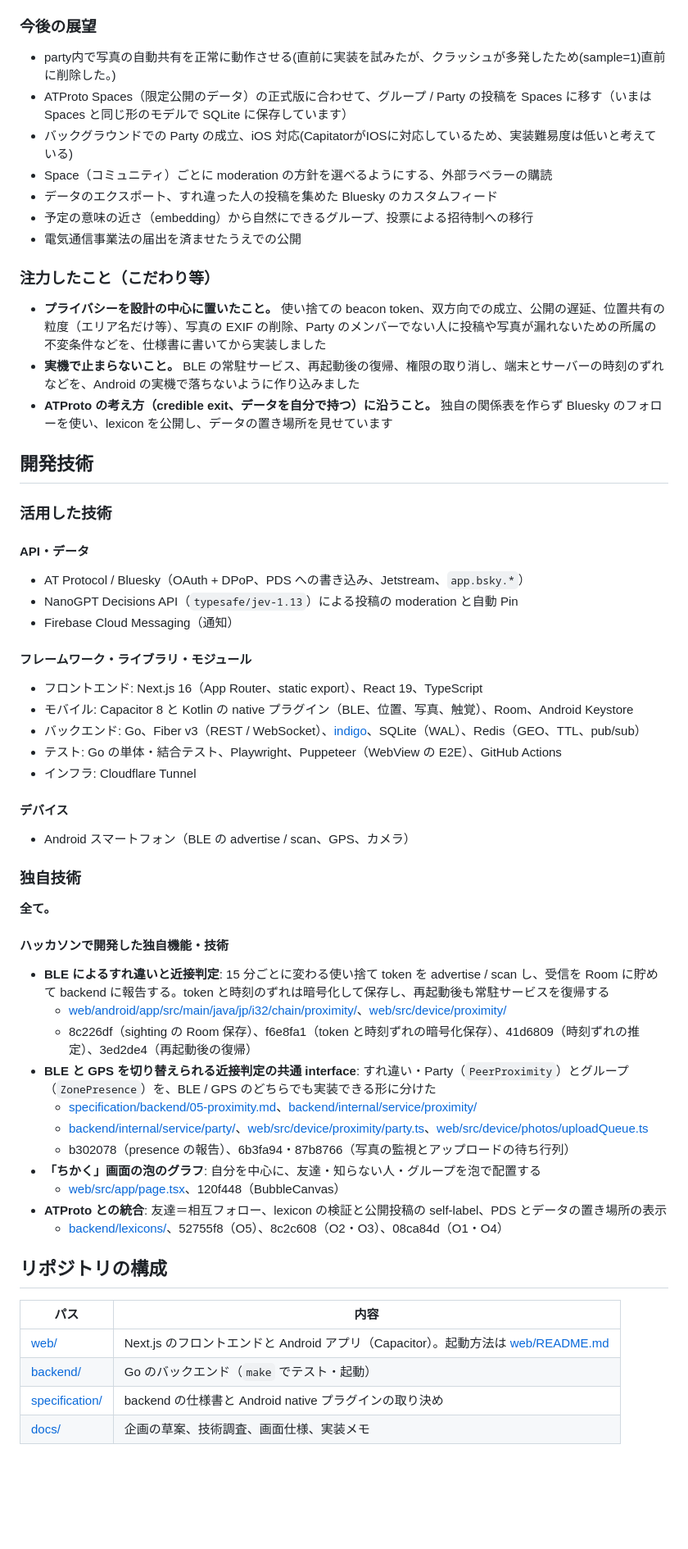
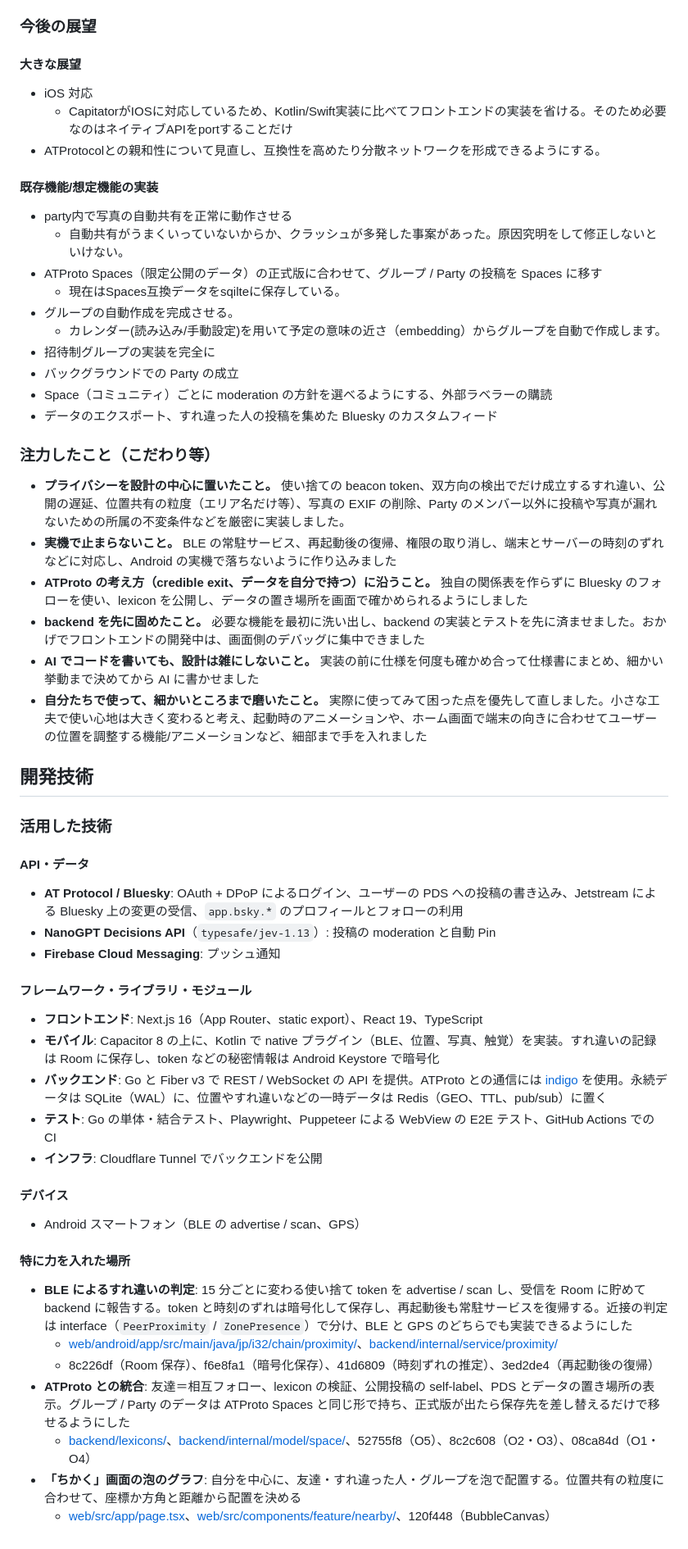
Before and after one commit to jphacks/os_2614, a Markdown page: README.md, the part around one of its changes. Shown at 82% size. Rendered like a GitHub page; blank space fills up the shorter version.

```diff
--- a/README.md
+++ b/README.md
@@ -43,55 +49,51 @@ BLE で配るのはユーザー ID ではなく、サーバーが発行する 15
 
 ### 今後の展望
-- party内で写真の自動共有を正常に動作させる(直前に実装を試みたが、クラッシュが多発したため(sample=1)直前に削除した。)
-- ATProto Spaces（限定公開のデータ）の正式版に合わせて、グループ / Party の投稿を Spaces に移す（いまは Spaces と同じ形のモデルで SQLite に保存しています）
-- バックグラウンドでの Party の成立、iOS 対応(CapitatorがIOSに対応しているため、実装難易度は低いと考えている)
+#### 大きな展望
+- iOS 対応
+	- CapitatorがIOSに対応しているため、Kotlin/Swift実装に比べてフロントエンドの実装を省ける。そのため必要なのはネイティブAPIをportすることだけ
+- ATProtocolとの親和性について見直し、互換性を高めたり分散ネットワークを形成できるようにする。
+#### 既存機能/想定機能の実装
+- party内で写真の自動共有を正常に動作させる
+	- 自動共有がうまくいっていないからか、クラッシュが多発した事案があった。原因究明をして修正しないといけない。
+- ATProto Spaces（限定公開のデータ）の正式版に合わせて、グループ / Party の投稿を Spaces に移す
+	- 現在はSpaces互換データをsqilteに保存している。
+- グループの自動作成を完成させる。
+	- カレンダー(読み込み/手動設定)を用いて予定の意味の近さ（embedding）からグループを自動で作成します。
+- 招待制グループの実装を完全に
+- バックグラウンドでの Party の成立
 - Space（コミュニティ）ごとに moderation の方針を選べるようにする、外部ラベラーの購読
 - データのエクスポート、すれ違った人の投稿を集めた Bluesky のカスタムフィード
-- 予定の意味の近さ（embedding）から自然にできるグループ、投票による招待制への移行
-- 電気通信事業法の届出を済ませたうえでの公開
 
 ### 注力したこと（こだわり等）
-* **プライバシーを設計の中心に置いたこと。** 使い捨ての beacon token、双方向での成立、公開の遅延、位置共有の粒度（エリア名だけ等）、写真の EXIF の削除、Party のメンバーでない人に投稿や写真が漏れないための所属の不変条件などを、仕様書に書いてから実装しました
-* **実機で止まらないこと。** BLE の常駐サービス、再起動後の復帰、権限の取り消し、端末とサーバーの時刻のずれなどを、Android の実機で落ちないように作り込みました
-* **ATProto の考え方（credible exit、データを自分で持つ）に沿うこと。** 独自の関係表を作らず Bluesky のフォローを使い、lexicon を公開し、データの置き場所を見せています
+* **プライバシーを設計の中心に置いたこと。** 使い捨ての beacon token、双方向の検出でだけ成立するすれ違い、公開の遅延、位置共有の粒度（エリア名だけ等）、写真の EXIF の削除、Party のメンバー以外に投稿や写真が漏れないための所属の不変条件などを厳密に実装しました。
+* **実機で止まらないこと。** BLE の常駐サービス、再起動後の復帰、権限の取り消し、端末とサーバーの時刻のずれなどに対応し、Android の実機で落ちないように作り込みました
+* **ATProto の考え方（credible exit、データを自分で持つ）に沿うこと。** 独自の関係表を作らずに Bluesky のフォローを使い、lexicon を公開し、データの置き場所を画面で確かめられるようにしました
+* **backend を先に固めたこと。** 必要な機能を最初に洗い出し、backend の実装とテストを先に済ませました。おかげでフロントエンドの開発中は、画面側のデバッグに集中できました
+* **AI でコードを書いても、設計は雑にしないこと。** 実装の前に仕様を何度も確かめ合って仕様書にまとめ、細かい挙動まで決めてから AI に書かせました
+* **自分たちで使って、細かいところまで磨いたこと。** 実際に使ってみて困った点を優先して直しました。小さな工夫で使い心地は大きく変わると考え、起動時のアニメーションや、ホーム画面で端末の向きに合わせてユーザーの位置を調整する機能/アニメーションなど、細部まで手を入れました
 
 ## 開発技術
 ### 活用した技術
 #### API・データ
-* AT Protocol / Bluesky（OAuth + DPoP、PDS への書き込み、Jetstream、`app.bsky.*`）
-* NanoGPT Decisions API（`typesafe/jev-1.13`）による投稿の moderation と自動 Pin
-* Firebase Cloud Messaging（通知）
+* **AT Protocol / Bluesky**: OAuth + DPoP によるログイン、ユーザーの PDS への投稿の書き込み、Jetstream による Bluesky 上の変更の受信、`app.bsky.*` のプロフィールとフォローの利用
+* **NanoGPT Decisions API**（`typesafe/jev-1.13`）: 投稿の moderation と自動 Pin
+* **Firebase Cloud Messaging**: プッシュ通知
 
 #### フレームワーク・ライブラリ・モジュール
-* フロントエンド: Next.js 16（App Router、static export）、React 19、TypeScript
-* モバイル: Capacitor 8 と Kotlin の native プラグイン（BLE、位置、写真、触覚）、Room、Android Keystore
-* バックエンド: Go、Fiber v3（REST / WebSocket）、[indigo](https://github.com/bluesky-social/indigo)、SQLite（WAL）、Redis（GEO、TTL、pub/sub）
-* テスト: Go の単体・結合テスト、Playwright、Puppeteer（WebView の E2E）、GitHub Actions
-* インフラ: Cloudflare Tunnel
+* **フロントエンド**: Next.js 16（App Router、static export）、React 19、TypeScript
+* **モバイル**: Capacitor 8 の上に、Kotlin で native プラグイン（BLE、位置、写真、触覚）を実装。すれ違いの記録は Room に保存し、token などの秘密情報は Android Keystore で暗号化
+* **バックエンド**: Go と Fiber v3 で REST / WebSocket の API を提供。ATProto との通信には [indigo](https://github.com/bluesky-social/indigo) を使用。永続データは SQLite（WAL）に、位置やすれ違いなどの一時データは Redis（GEO、TTL、pub/sub）に置く
+* **テスト**: Go の単体・結合テスト、Playwright、Puppeteer による WebView の E2E テスト、GitHub Actions での CI
+* **インフラ**: Cloudflare Tunnel でバックエンドを公開
+#### デバイス
+* Android スマートフォン（BLE の advertise / scan、GPS）
 
-#### デバイス
-* Android スマートフォン（BLE の advertise / scan、GPS、カメラ）
 
-### 独自技術
-**全て。**
-#### ハッカソンで開発した独自機能・技術
-* **BLE によるすれ違いと近接判定**: 15 分ごとに変わる使い捨て token を advertise / scan し、受信を Room に貯めて backend に報告する。token と時刻のずれは暗号化して保存し、再起動後も常駐サービスを復帰する
-  * [web/android/app/src/main/java/jp/i32/chain/proximity/](web/android/app/src/main/java/jp/i32/chain/proximity/)、[web/src/device/proximity/](web/src/device/proximity/)
-  * 8c226df（sighting の Room 保存）、f6e8fa1（token と時刻ずれの暗号化保存）、41d6809（時刻ずれの推定）、3ed2de4（再起動後の復帰）
-* **BLE と GPS を切り替えられる近接判定の共通 interface**: すれ違い・Party（`PeerProximity`）とグループ（`ZonePresence`）を、BLE / GPS のどちらでも実装できる形に分けた
-  * [specification/backend/05-proximity.md](specification/backend/05-proximity.md)、[backend/internal/service/proximity/](backend/internal/service/proximity/)
-  * [backend/internal/service/party/](backend/internal/service/party/)、[web/src/device/proximity/party.ts](web/src/device/proximity/party.ts)、[web/src/device/photos/uploadQueue.ts](web/src/device/photos/uploadQueue.ts)
-  * b302078（presence の報告）、6b3fa94・87b8766（写真の監視とアップロードの待ち行列）
-* **「ちかく」画面の泡のグラフ**: 自分を中心に、友達・知らない人・グループを泡で配置する
-  * [web/src/app/page.tsx](web/src/app/page.tsx)、120f448（BubbleCanvas）
-* **ATProto との統合**: 友達＝相互フォロー、lexicon の検証と公開投稿の self-label、PDS とデータの置き場所の表示
-  * [backend/lexicons/](backend/lexicons/)、52755f8（O5）、8c2c608（O2・O3）、08ca84d（O1・O4）
-
-## リポジトリの構成
-
-| パス | 内容 |
-| --- | --- |
-| [web/](web/) | Next.js のフロントエンドと Android アプリ（Capacitor）。起動方法は [web/README.md](web/README.md) |
-| [backend/](backend/) | Go のバックエンド（`make` でテスト・起動） |
-| [specification/](specification/) | backend の仕様書と Android native プラグインの取り決め |
-| [docs/](docs/) | 企画の草案、技術調査、画面仕様、実装メモ |
+#### 特に力を入れた場所
+* **BLE によるすれ違いの判定**: 15 分ごとに変わる使い捨て token を advertise / scan し、受信を Room に貯めて backend に報告する。token と時刻のずれは暗号化して保存し、再起動後も常駐サービスを復帰する。近接の判定は interface（`PeerProximity` / `ZonePresence`）で分け、BLE と GPS のどちらでも実装できるようにした
+  * [web/android/app/src/main/java/jp/i32/chain/proximity/](web/android/app/src/main/java/jp/i32/chain/proximity/)、[backend/internal/service/proximity/](backend/internal/service/proximity/)
+  * 8c226df（Room 保存）、f6e8fa1（暗号化保存）、41d6809（時刻ずれの推定）、3ed2de4（再起動後の復帰）
+* **ATProto との統合**: 友達＝相互フォロー、lexicon の検証、公開投稿の self-label、PDS とデータの置き場所の表示。グループ / Party のデータは ATProto Spaces と同じ形で持ち、正式版が出たら保存先を差し替えるだけで移せるようにした
+  * [backend/lexicons/](backend/lexicons/)、[backend/internal/model/space/](backend/internal/model/space/)、52755f8（O5）、8c2c608（O2・O3）、08ca84d（O1・O4）
+* **「ちかく」画面の泡のグラフ**: 自分を中心に、友達・すれ違った人・グループを泡で配置する。位置共有の粒度に合わせて、座標か方角と距離から配置を決める
+  * [web/src/app/page.tsx](web/src/app/page.tsx)、[web/src/components/feature/nearby/](web/src/components/feature/nearby/)、120f448（BubbleCanvas）
```
Also changed, not shown: other parts of README.md (+29 -23 lines).
